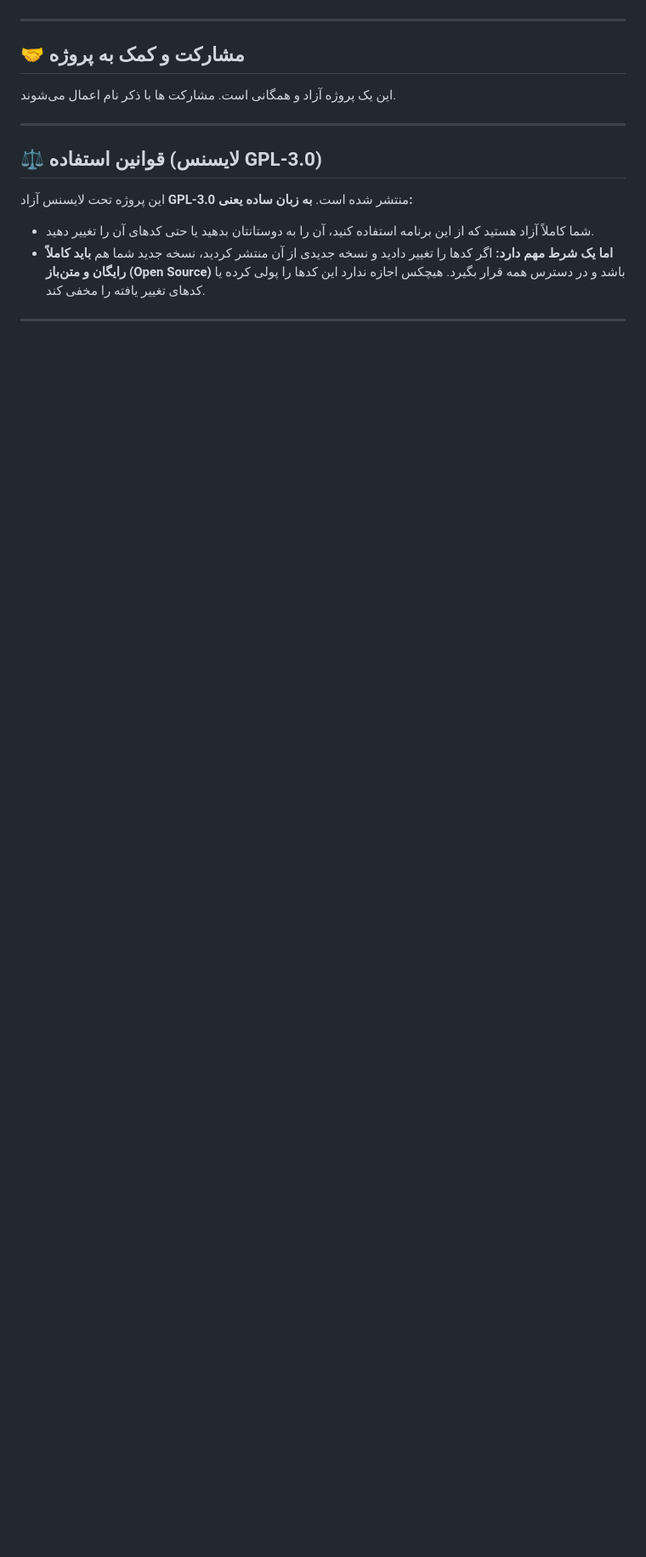
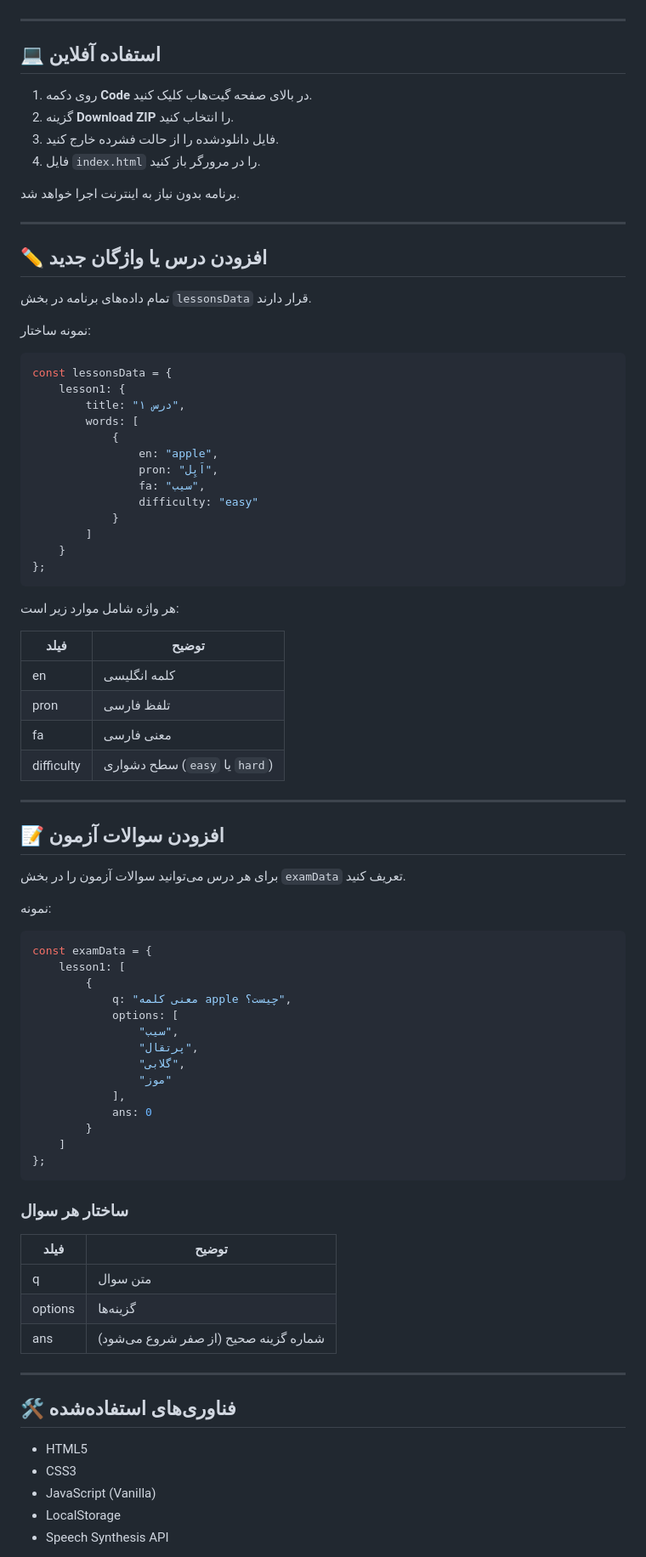
Before and after one commit to MahradH/lab-flashcards, a Markdown page: README.md, the part around one of its changes. Shown at 85% size. GitHub-like rendering; blank space fills up the shorter version.

Commit message:
Revise README for improved clarity and features
Updated the README to enhance clarity and detail about features and usage.

````diff
--- a/README.md
+++ b/README.md
@@ -56,16 +81,88 @@ javascript
 
 ---
 
-## 🤝 مشارکت و کمک به پروژه
-این یک پروژه آزاد و همگانی است. مشارکت ها با ذکر نام اعمال می‌شوند.
+## 💻 استفاده آفلاین
+
+1. روی دکمه **Code** در بالای صفحه گیت‌هاب کلیک کنید.
+2. گزینه **Download ZIP** را انتخاب کنید.
+3. فایل دانلودشده را از حالت فشرده خارج کنید.
+4. فایل `index.html` را در مرورگر باز کنید.
+
+برنامه بدون نیاز به اینترنت اجرا خواهد شد.
 
 ---
 
-## ⚖️ قوانین استفاده (لایسنس GPL-3.0)
-این پروژه تحت لایسنس آزاد **GPL-3.0** منتشر شده است.
-**به زبان ساده یعنی:**
-*   شما کاملاً آزاد هستید که از این برنامه استفاده کنید، آن را به دوستانتان بدهید یا حتی کدهای آن را تغییر دهید.
-*   **اما یک شرط مهم دارد:** اگر کدها را تغییر دادید و نسخه جدیدی از آن منتشر کردید، نسخه جدید شما هم **باید کاملاً رایگان و متن‌باز (Open Source)** باشد و در دسترس همه قرار بگیرد. هیچکس اجازه ندارد این کدها را پولی کرده یا کدهای تغییر یافته را مخفی کند.
+## ✏️ افزودن درس یا واژگان جدید
 
+تمام داده‌های برنامه در بخش `lessonsData` قرار دارند.
 
-***
+نمونه ساختار:
+
+```javascript
+const lessonsData = {
+    lesson1: {
+        title: "درس ۱",
+        words: [
+            {
+                en: "apple",
+                pron: "اَپِل",
+                fa: "سیب",
+                difficulty: "easy"
+            }
+        ]
+    }
+};
+```
+
+هر واژه شامل موارد زیر است:
+
+| فیلد       | توضیح                         |
+| ---------- | ----------------------------- |
+| en         | کلمه انگلیسی                  |
+| pron       | تلفظ فارسی                    |
+| fa         | معنی فارسی                    |
+| difficulty | سطح دشواری (`easy` یا `hard`) |
+
+---
+
+## 📝 افزودن سوالات آزمون
+
+برای هر درس می‌توانید سوالات آزمون را در بخش `examData` تعریف کنید.
+
+نمونه:
+
+```javascript
+const examData = {
+    lesson1: [
+        {
+            q: "معنی کلمه apple چیست؟",
+            options: [
+                "سیب",
+                "پرتقال",
+                "گلابی",
+                "موز"
+            ],
+            ans: 0
+        }
+    ]
+};
+```
+
+### ساختار هر سوال
+
+| فیلد    | توضیح                                 |
+| ------- | ------------------------------------- |
+| q       | متن سوال                              |
+| options | گزینه‌ها                              |
+| ans     | شماره گزینه صحیح (از صفر شروع می‌شود) |
+
+---
+
+## 🛠 فناوری‌های استفاده‌شده
+
+* HTML5
+* CSS3
+* JavaScript (Vanilla)
+* LocalStorage
+* Speech Synthesis API
+
````
Also changed, not shown: other parts of README.md (+105 -41 lines).
